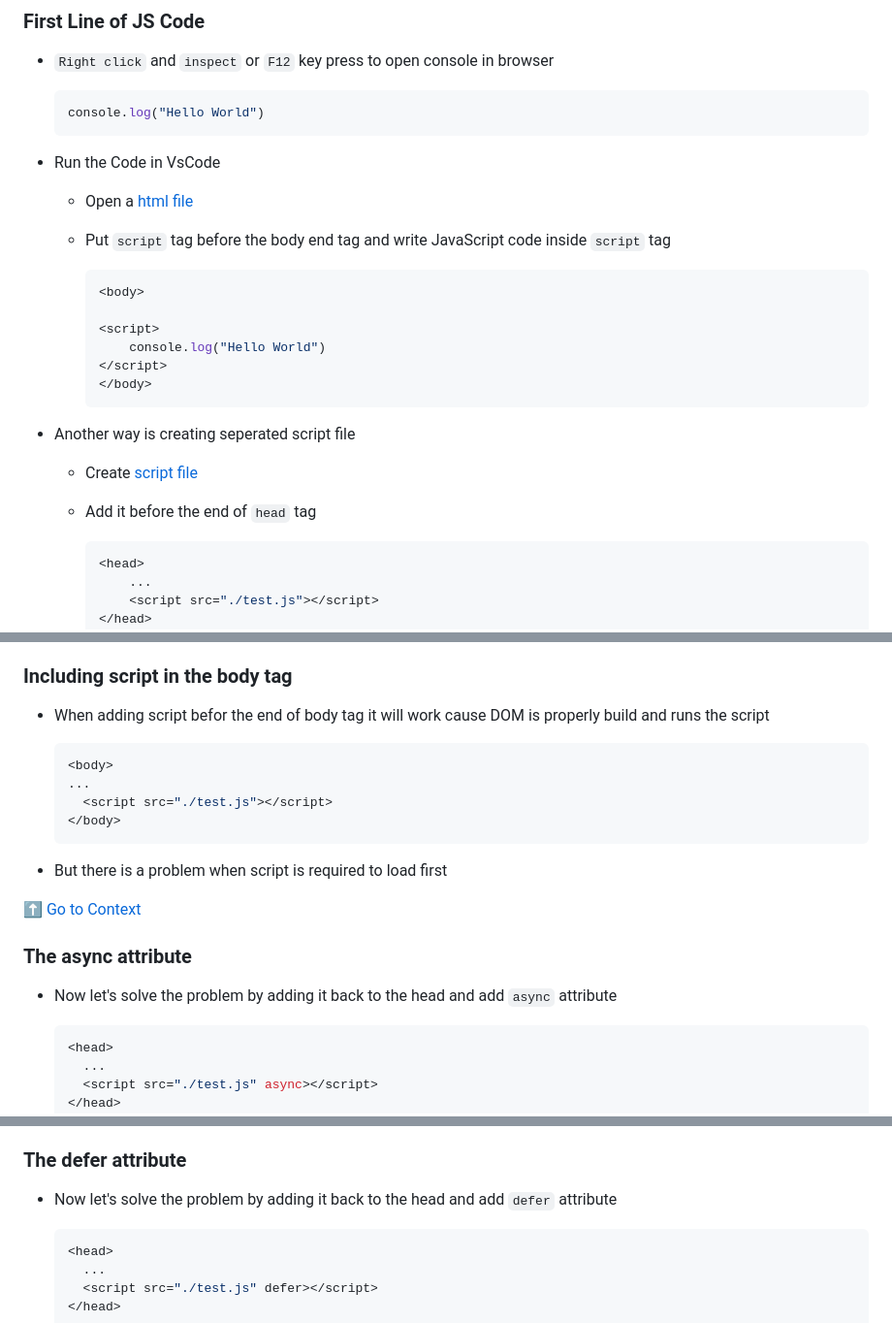
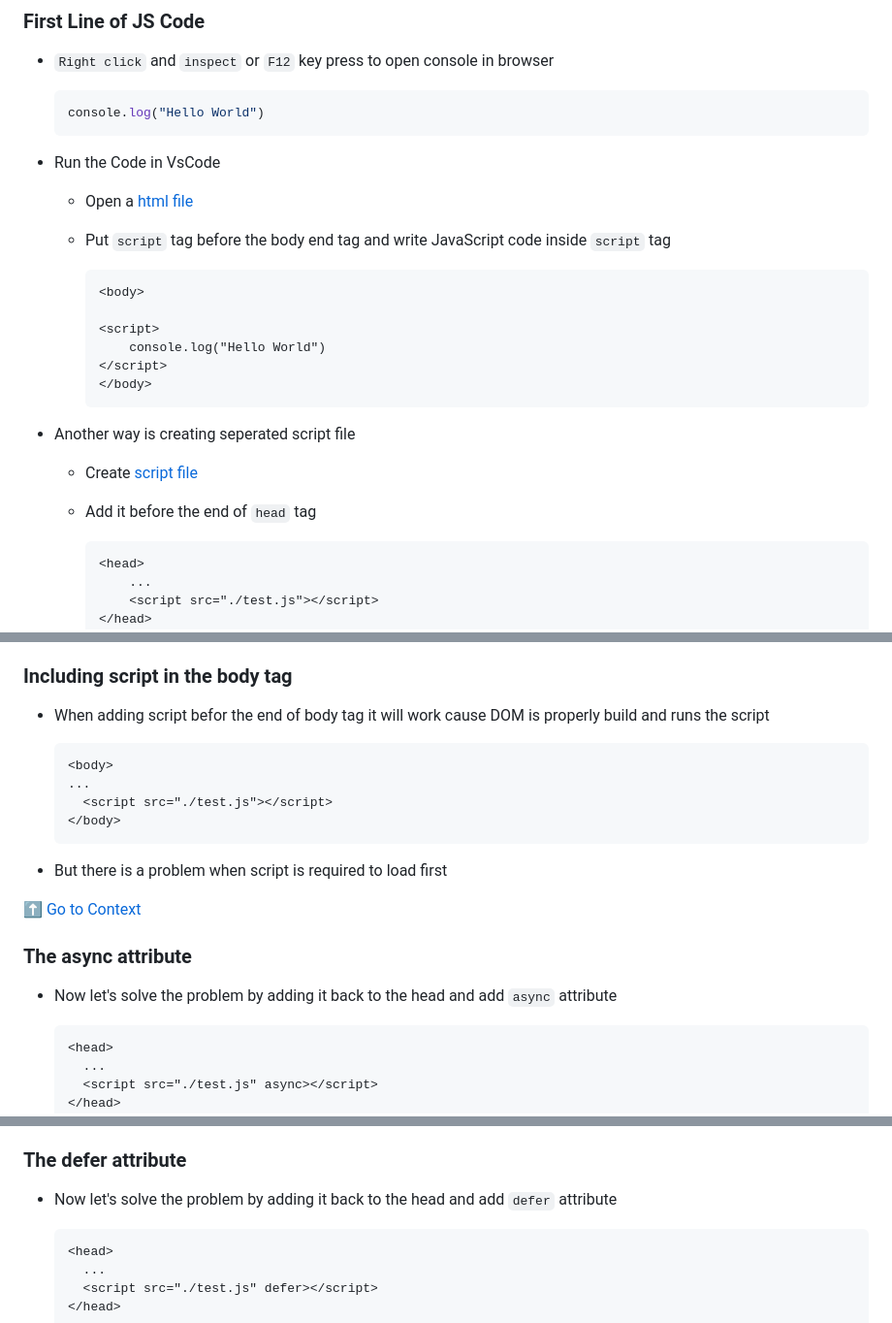
Before and after one commit to aatansen/40-Days-of-JavaScript, a Markdown page: README.md, 3 parts joined by grey strips. Shown at 97% size. Drawn GitHub-style.

Commit message:
fix: :ambulance: snippet lang fix

````diff
--- a/README.md
+++ b/README.md
@@ -165,7 +165,7 @@
   - Open a [html file](./Day%2001%20-%20Introduction%20to%20JavaScript%20&%20Setting%20Up%20Environments/index.html)
   - Put `script` tag before the body end tag and write JavaScript code inside `script` tag
 
-    ```js
+    ```html
     <body>
 
     <script>
@@ -178,7 +178,7 @@
   - Create [script file](./Day%2001%20-%20Introduction%20to%20JavaScript%20&%20Setting%20Up%20Environments/test.js)
   - Add it before the end of `head` tag
 
-    ```js
+    ```html
     <head>
         ...
         <script src="./test.js"></script>
@@ -235,7 +235,7 @@
 
 - When adding script befor the end of body tag it will work cause DOM is properly build and runs the script
 
-  ```js
+  ```html
   <body>
   ...
     <script src="./test.js"></script>
@@ -250,7 +250,7 @@
 
 - Now let's solve the problem by adding it back to the head and add `async` attribute
 
-  ```js
+  ```html
   <head>
     ...
     <script src="./test.js" async></script>
@@ -269,7 +269,7 @@
 
 - Now let's solve the problem by adding it back to the head and add `defer` attribute
 
-  ```js
+  ```html
   <head>
     ...
     <script src="./test.js" defer></script>
````
